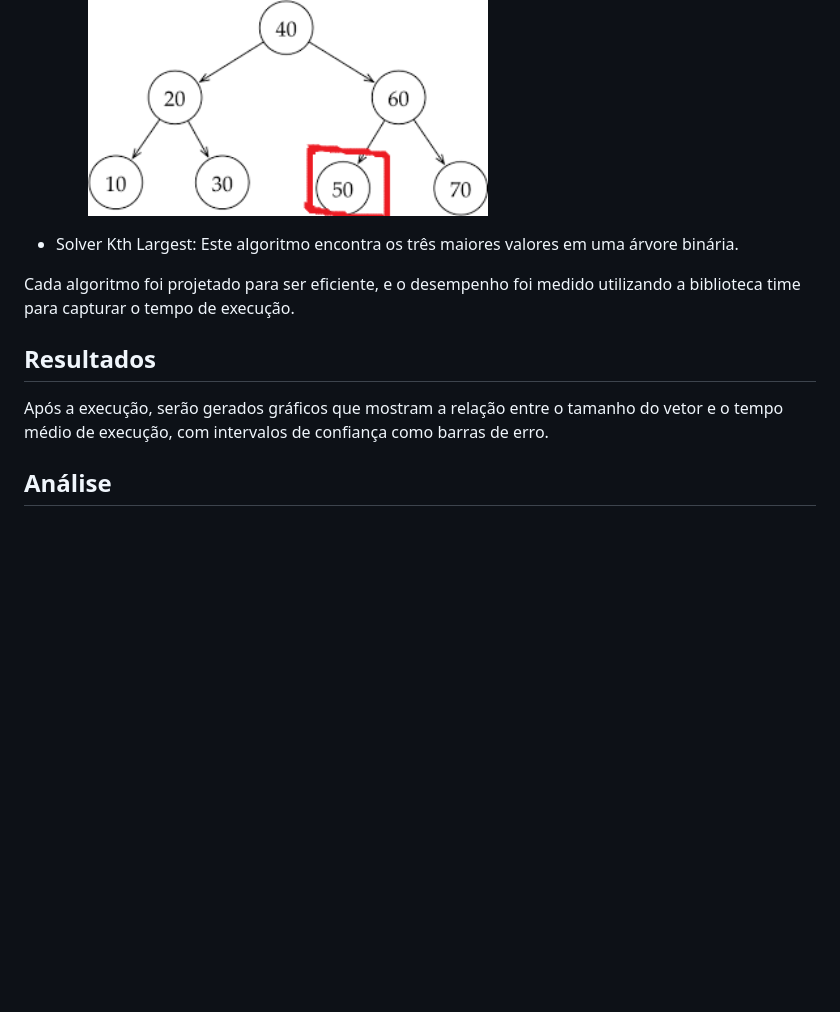
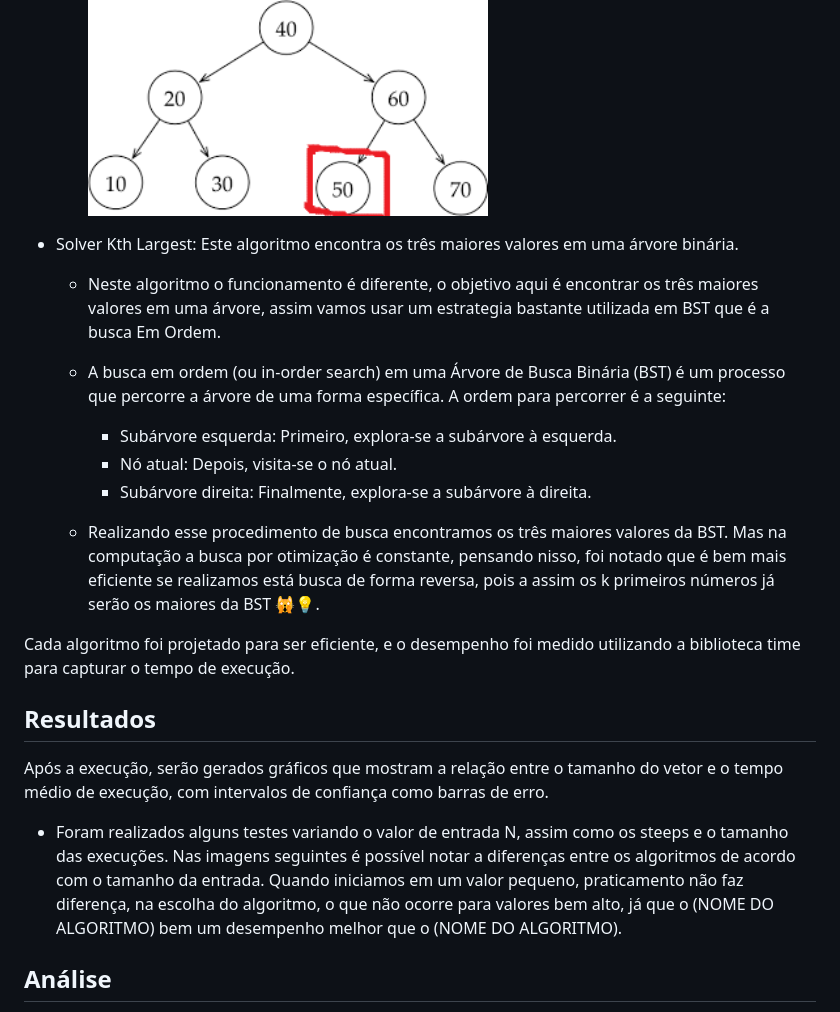
Before and after one commit to AnelmaSilva/Algortimo-Estrutura-de-Dados-II, a Markdown page: U2T2/README.md, the part around the change. Drawn GitHub-style; blank space fills up the shorter version.

```diff
--- a/U2T2/README.md
+++ b/U2T2/README.md
@@ -35,6 +35,13 @@ Este repositório contém um trabalho acadêmico focado em avaliar o desempenho
         - <img src="https://github.com/AnelmaSilva/Algortimo-Estrutura-de-Dados-II/blob/main/U2T2/BST_CORRECTVALUE.png"  width="400" height="400"/>
 
 - Solver Kth Largest: Este algoritmo encontra os três maiores valores em uma árvore binária.
+    - Neste algoritmo o funcionamento é diferente, o objetivo aqui é encontrar os três maiores valores em uma árvore, assim vamos usar um estrategia bastante utilizada em BST que é a busca Em Ordem.
+    - A busca em ordem (ou in-order search) em uma Árvore de Busca Binária (BST) é um processo que percorre a árvore de uma forma específica. A ordem para percorrer é a seguinte:
+      - Subárvore esquerda: Primeiro, explora-se a subárvore à esquerda.
+      - Nó atual: Depois, visita-se o nó atual.
+      - Subárvore direita: Finalmente, explora-se a subárvore à direita.
+
+    - Realizando esse procedimento de busca encontramos os três maiores valores da BST. Mas na computação a busca por otimização é constante, pensando nisso, foi notado que é bem mais eficiente se realizamos está busca de forma reversa, pois a assim os k primeiros números já serão os maiores da BST 🙀💡.
 
 Cada algoritmo foi projetado para ser eficiente, e o desempenho foi medido utilizando a biblioteca time para capturar o tempo de execução.
 
@@ -42,6 +49,8 @@ Cada algoritmo foi projetado para ser eficiente, e o desempenho foi medido utili
 
 Após a execução, serão gerados gráficos que mostram a relação entre o tamanho do vetor e o tempo médio de execução, com intervalos de confiança como barras de erro.
 
+- Foram realizados alguns testes variando o valor de entrada N, assim como os steeps e o tamanho das execuções. Nas imagens seguintes é possível notar a diferenças entre os algoritmos de acordo com o tamanho da entrada. Quando iniciamos em um valor pequeno, praticamento não faz diferença, na escolha do algoritmo, o que não ocorre para valores bem alto, já que o (NOME DO ALGORITMO) bem um desempenho melhor que o (NOME DO ALGORITMO).
+
 ## Análise
 
 No vídeo anexo (com duração de até 5 minutos), explicamos detalhadamente os resultados obtidos a partir dos gráficos e discutimos o desempenho dos algoritmos para diferentes tamanhos de entrada.
```
